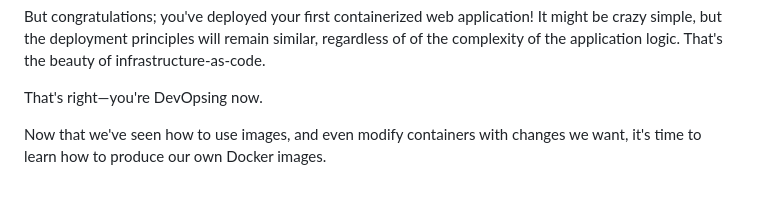
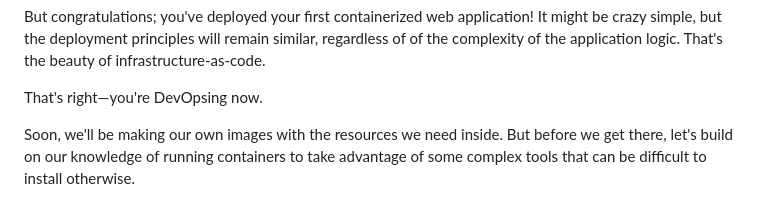
Before and after one commit to The-Taggart-Institute/container-essentials, a Markdown page: 3-images-and-containers/3-2_containers.md, the part around the change. Rendered like a GitHub page.

```diff
--- a/3-images-and-containers/3-2_containers.md
+++ b/3-images-and-containers/3-2_containers.md
@@ -206,4 +206,4 @@ But congratulations; you've deployed your first containerized web application! I
 
 That's right—you're DevOpsing now.
 
-Now that we've seen how to use images, and even modify containers with changes we want, it's time to learn how to produce our own Docker images.
+Soon, we'll be making our own images with the resources we need inside. But before we get there, let's build on our knowledge of running containers to take advantage of some complex tools that can be difficult to install otherwise.
```
Also changed, not shown: 3-images-and-containers/3-3_tools.md (added, +241 -0 lines), SUMMARY.md (+1 -0 lines), img/3-3+impacket.png (added), img/3-3_venv.png (added).
